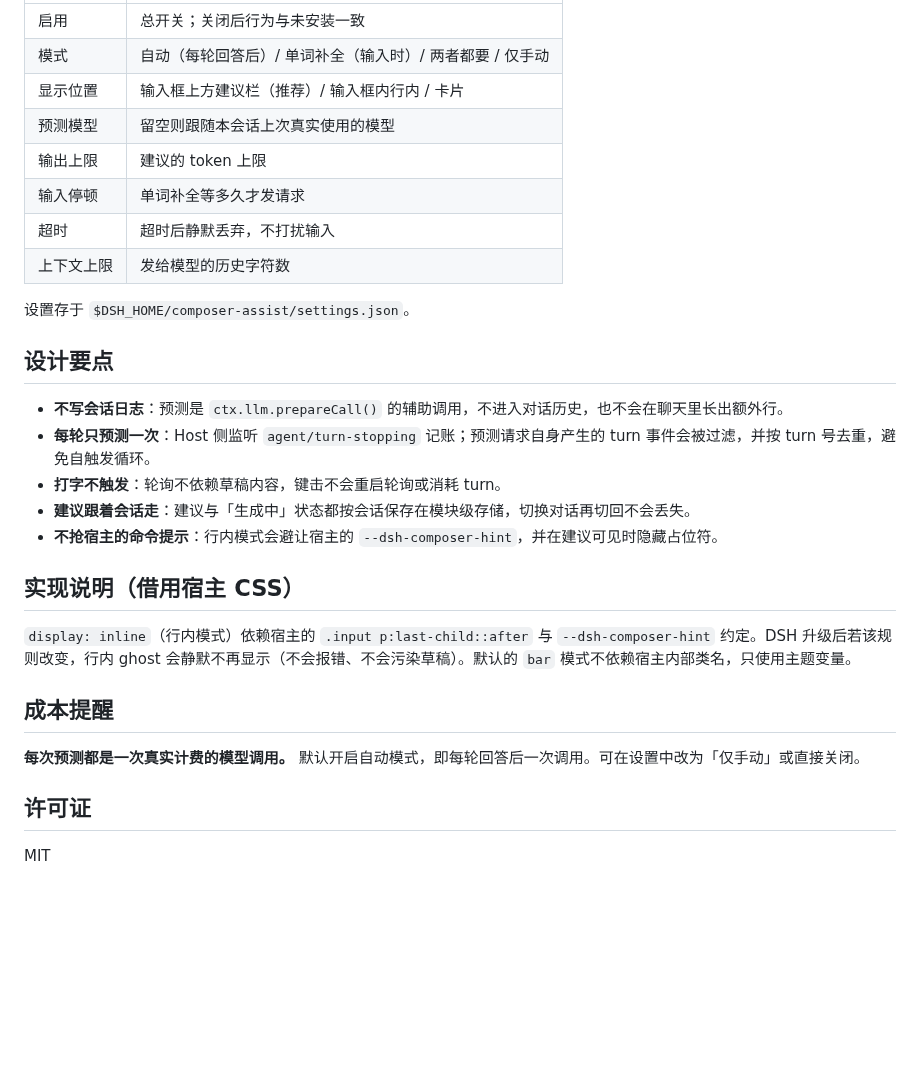
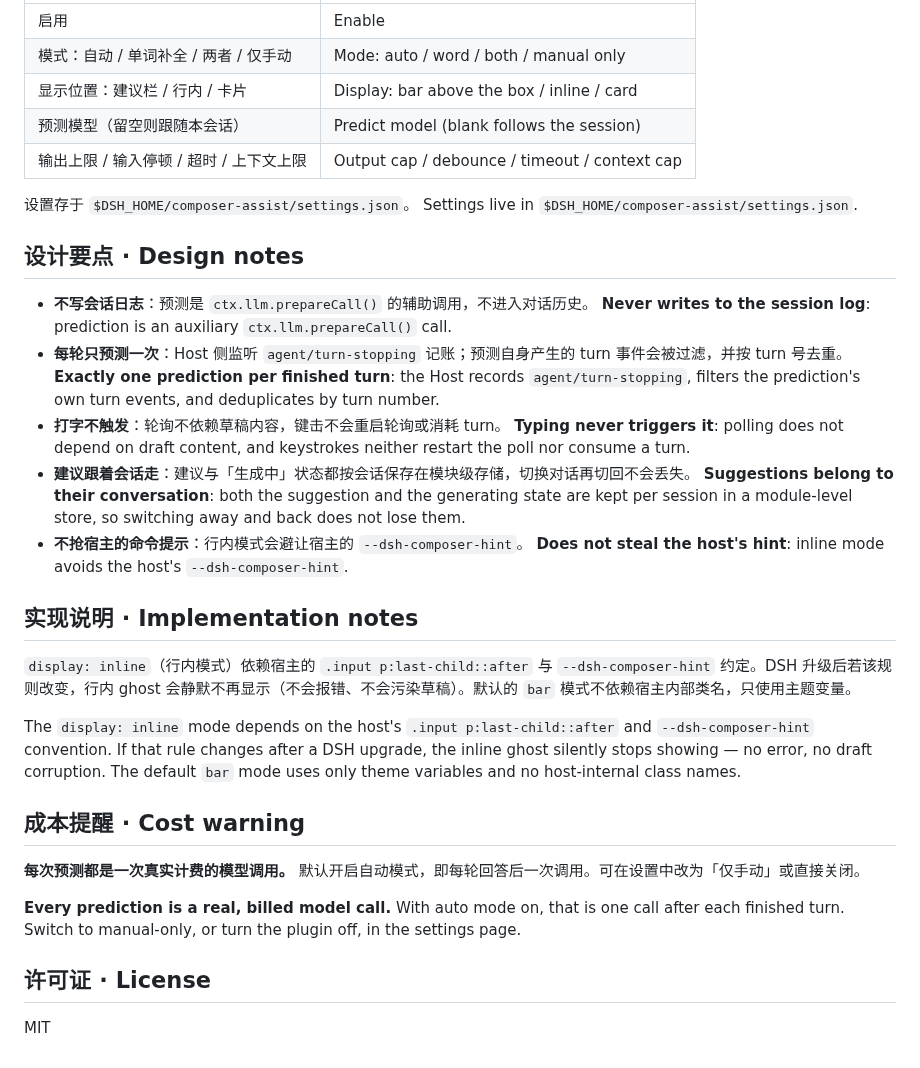
Before and after one commit to Lphehe/dsh-composer-assist, a Markdown page: README.md, the part around one of its changes. Drawn GitHub-style; blank space fills up the shorter version.

```diff
--- a/README.md
+++ b/README.md
@@ -35,31 +54,38 @@ plugin_manager install_bundle  target: ~/.dsh/local/composer-prediction
 |---|---|
-| 启用 | 总开关；关闭后行为与未安装一致 |
-| 模式 | 自动（每轮回答后）/ 单词补全（输入时）/ 两者都要 / 仅手动 |
-| 显示位置 | 输入框上方建议栏（推荐）/ 输入框内行内 / 卡片 |
-| 预测模型 | 留空则跟随本会话上次真实使用的模型 |
-| 输出上限 | 建议的 token 上限 |
-| 输入停顿 | 单词补全等多久才发请求 |
-| 超时 | 超时后静默丢弃，不打扰输入 |
-| 上下文上限 | 发给模型的历史字符数 |
+| 启用 | Enable |
+| 模式：自动 / 单词补全 / 两者 / 仅手动 | Mode: auto / word / both / manual only |
+| 显示位置：建议栏 / 行内 / 卡片 | Display: bar above the box / inline / card |
+| 预测模型（留空则跟随本会话） | Predict model (blank follows the session) |
+| 输出上限 / 输入停顿 / 超时 / 上下文上限 | Output cap / debounce / timeout / context cap |
 
 设置存于 `$DSH_HOME/composer-assist/settings.json`。
+Settings live in `$DSH_HOME/composer-assist/settings.json`.
 
-## 设计要点
+## 设计要点 · Design notes
 
-- **不写会话日志**：预测是 `ctx.llm.prepareCall()` 的辅助调用，不进入对话历史，也不会在聊天里长出额外行。
-- **每轮只预测一次**：Host 侧监听 `agent/turn-stopping` 记账；预测请求自身产生的 turn 事件会被过滤，并按 turn 号去重，避免自触发循环。
+- **不写会话日志**：预测是 `ctx.llm.prepareCall()` 的辅助调用，不进入对话历史。
+  **Never writes to the session log**: prediction is an auxiliary `ctx.llm.prepareCall()` call.
+- **每轮只预测一次**：Host 侧监听 `agent/turn-stopping` 记账；预测自身产生的 turn 事件会被过滤，并按 turn 号去重。
+  **Exactly one prediction per finished turn**: the Host records `agent/turn-stopping`, filters the prediction's own turn events, and deduplicates by turn number.
 - **打字不触发**：轮询不依赖草稿内容，键击不会重启轮询或消耗 turn。
+  **Typing never triggers it**: polling does not depend on draft content, and keystrokes neither restart the poll nor consume a turn.
 - **建议跟着会话走**：建议与「生成中」状态都按会话保存在模块级存储，切换对话再切回不会丢失。
-- **不抢宿主的命令提示**：行内模式会避让宿主的 `--dsh-composer-hint`，并在建议可见时隐藏占位符。
+  **Suggestions belong to their conversation**: both the suggestion and the generating state are kept per session in a module-level store, so switching away and back does not lose them.
+- **不抢宿主的命令提示**：行内模式会避让宿主的 `--dsh-composer-hint`。
+  **Does not steal the host's hint**: inline mode avoids the host's `--dsh-composer-hint`.
 
-## 实现说明（借用宿主 CSS）
+## 实现说明 · Implementation notes
 
 `display: inline`（行内模式）依赖宿主的 `.input p:last-child::after` 与 `--dsh-composer-hint` 约定。DSH 升级后若该规则改变，行内 ghost 会静默不再显示（不会报错、不会污染草稿）。默认的 `bar` 模式不依赖宿主内部类名，只使用主题变量。
 
-## 成本提醒
+The `display: inline` mode depends on the host's `.input p:last-child::after` and `--dsh-composer-hint` convention. If that rule changes after a DSH upgrade, the inline ghost silently stops showing — no error, no draft corruption. The default `bar` mode uses only theme variables and no host-internal class names.
+
+## 成本提醒 · Cost warning
 
 **每次预测都是一次真实计费的模型调用。** 默认开启自动模式，即每轮回答后一次调用。可在设置中改为「仅手动」或直接关闭。
 
-## 许可证
+**Every prediction is a real, billed model call.** With auto mode on, that is one call after each finished turn. Switch to manual-only, or turn the plugin off, in the settings page.
+
+## 许可证 · License
 
 MIT
```
Also changed, not shown: other parts of README.md (+36 -17 lines), screenshots/composer-bar.png (added), screenshots/settings.png (added).
